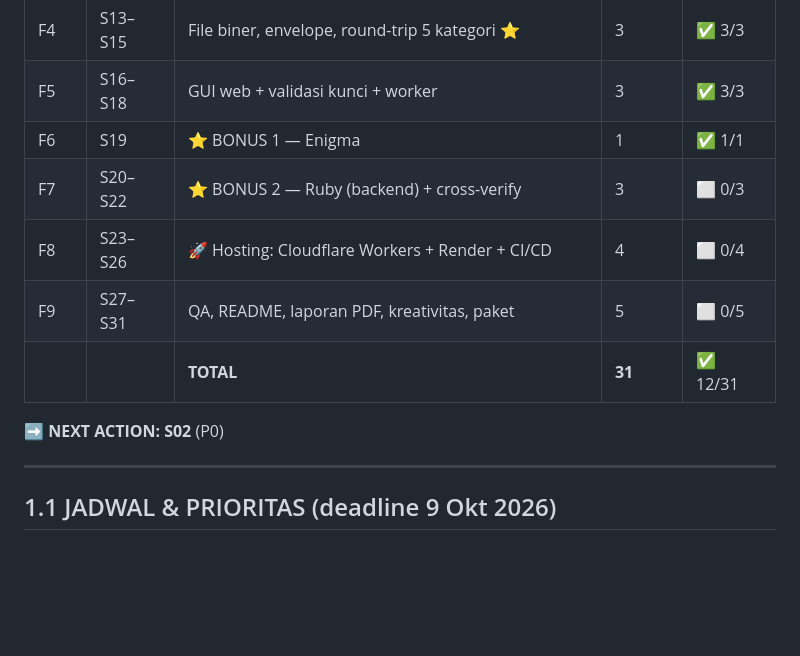
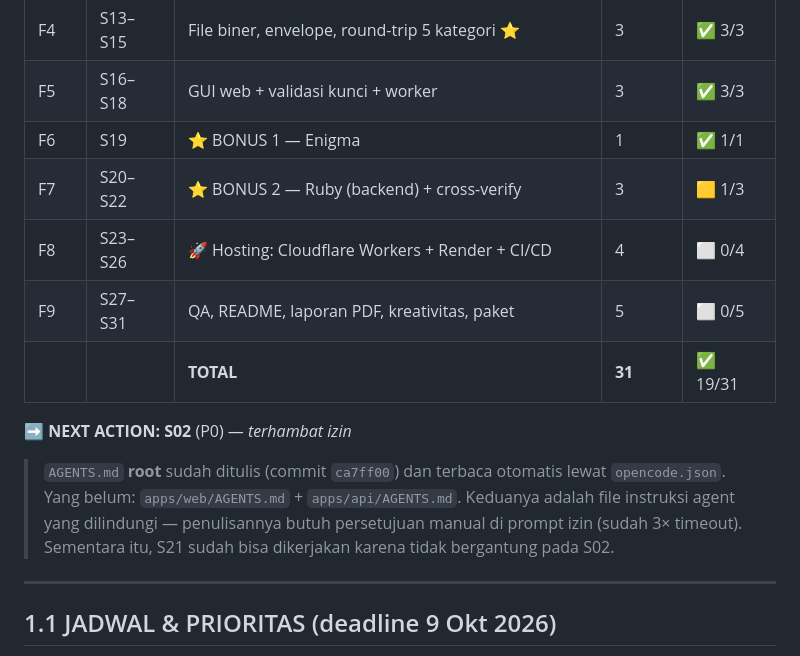
Before and after one commit to faridfirdaus-fred/firdauscipher, a Markdown page: docs/PLAN.md, the part around the change. Drawn GitHub-style; blank space fills up the shorter version.

Commit message:
docs(plan): tabel progres jujur — F7 1/3, TOTAL 19/31, catatan S02 terhambat izin

```diff
--- a/docs/PLAN.md
+++ b/docs/PLAN.md
@@ -48,12 +48,18 @@
 | F4 | S13–S15 | File biner, envelope, round-trip 5 kategori ⭐ | 3 | ✅ 3/3 |
 | F5 | S16–S18 | GUI web + validasi kunci + worker | 3 | ✅ 3/3 |
 | F6 | S19 | ⭐ BONUS 1 — Enigma | 1 | ✅ 1/1 |
-| F7 | S20–S22 | ⭐ BONUS 2 — Ruby (backend) + cross-verify | 3 | ⬜ 0/3 |
+| F7 | S20–S22 | ⭐ BONUS 2 — Ruby (backend) + cross-verify | 3 | 🟨 1/3 |
 | F8 | S23–S26 | 🚀 Hosting: Cloudflare Workers + Render + CI/CD | 4 | ⬜ 0/4 |
 | F9 | S27–S31 | QA, README, laporan PDF, kreativitas, paket | 5 | ⬜ 0/5 |
-| | | **TOTAL** | **31** | ✅ 12/31 |
+| | | **TOTAL** | **31** | ✅ 19/31 |
 
-**➡️ NEXT ACTION: S02** (P0)
+**➡️ NEXT ACTION: S02** (P0) — *terhambat izin*
+
+> `AGENTS.md` **root** sudah ditulis (commit `ca7ff00`) dan terbaca otomatis lewat
+> `opencode.json`. Yang belum: `apps/web/AGENTS.md` + `apps/api/AGENTS.md`.
+> Keduanya adalah file instruksi agent yang dilindungi — penulisannya butuh
+> persetujuan manual di prompt izin (sudah 3× timeout). Sementara itu, S21 sudah
+> bisa dikerjakan karena tidak bergantung pada S02.
 
 ---
 
```
